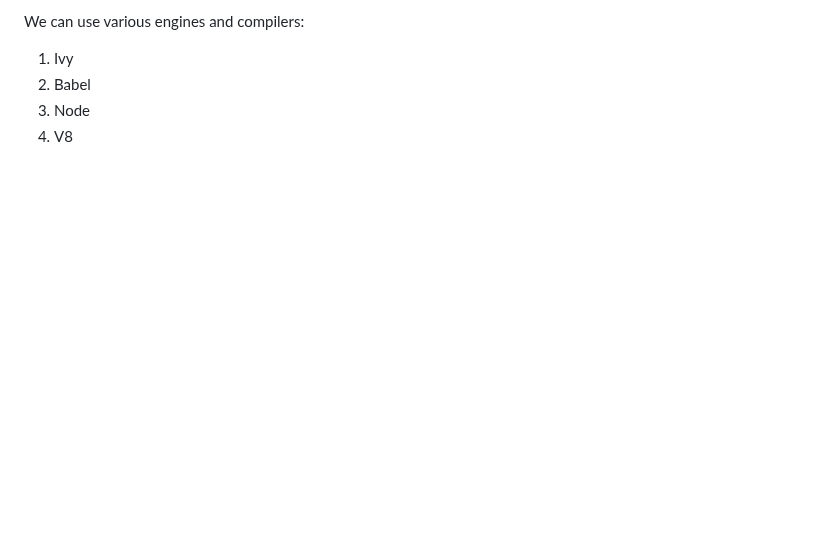
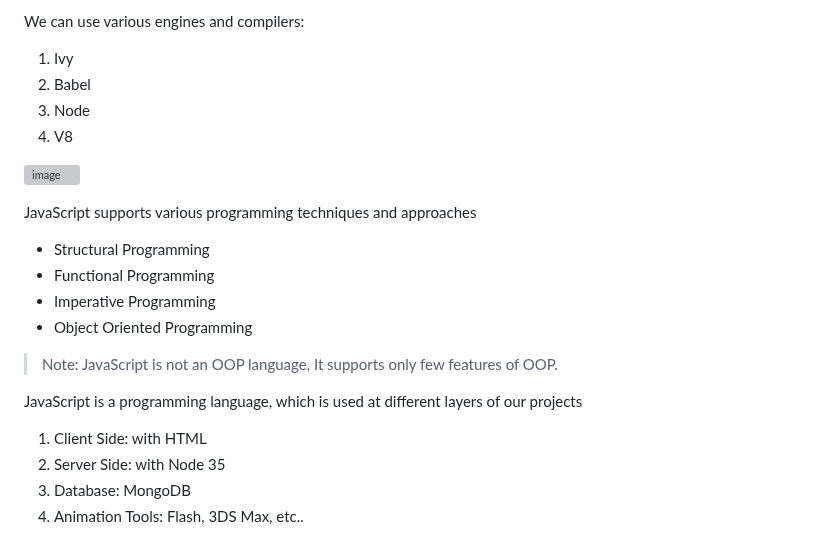
Before and after one commit to alokg-812/Full-Stack-Development, a Markdown page: FashionStore/javascript/readme.md, the part around the change. GitHub-like rendering; blank space fills up the shorter version; grey boxes are pictures that could not be loaded.

```diff
--- a/FashionStore/javascript/readme.md
+++ b/FashionStore/javascript/readme.md
@@ -70,3 +70,18 @@ We can use various engines and compilers:
 2. Babel
 3. Node
 4. V8
+
+![image](https://github.com/alokg-812/Web-Dev/blob/main/FashionStore/public/images/jsDevelopment.png)
+
+JavaScript supports various programming techniques and approaches
+* Structural Programming
+* Functional Programming
+* Imperative Programming
+* Object Oriented Programming
+> Note: JavaScript is not an OOP language, It supports only few features of OOP.
+
+JavaScript is a programming language, which is used at different layers of our projects
+1. Client Side: with HTML
+2. Server Side: with Node 35
+3. Database: MongoDB
+4. Animation Tools: Flash, 3DS Max, etc..
```
